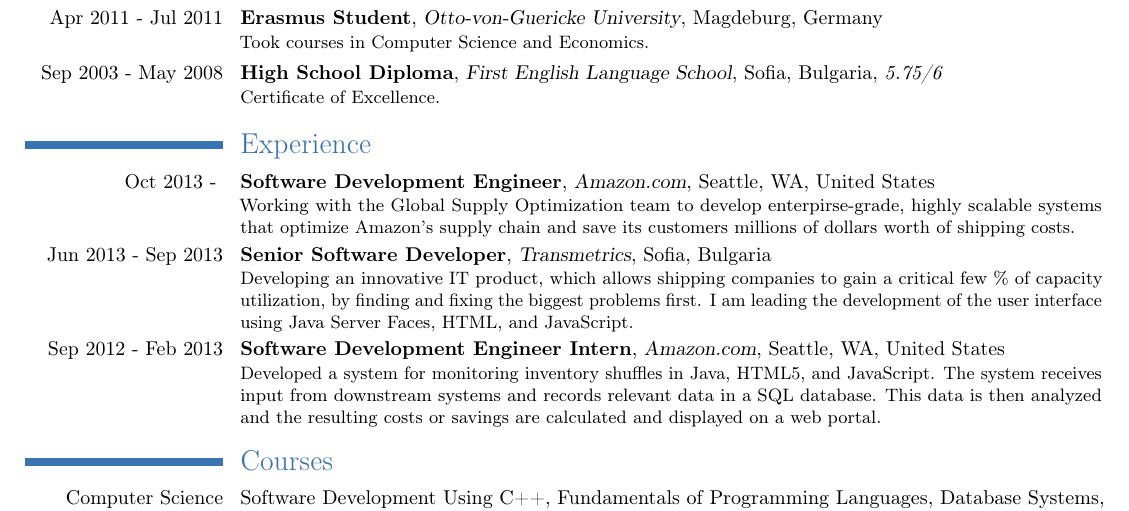
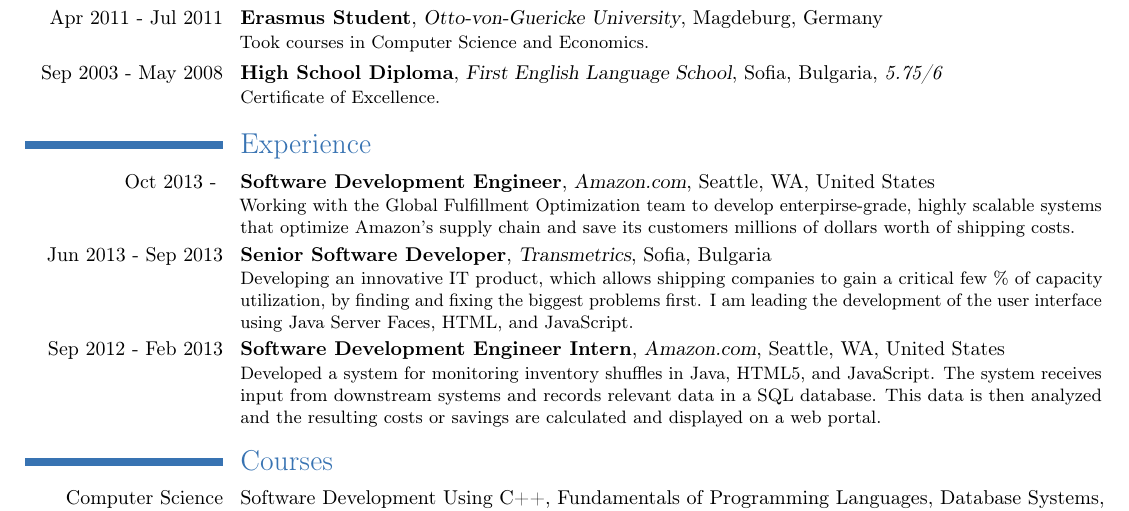
Before and after one commit to voran/me, a LaTeX CV (dl/resume/Yavor_Stoychev__Resume.tex): part of page 1 of 2, cut so that both start at the same text. Compiled offline with pdfLaTeX.

Commit message:
updated resume

```diff
--- a/dl/resume/Yavor_Stoychev__Resume.tex
+++ b/dl/resume/Yavor_Stoychev__Resume.tex
@@ -42,7 +42,8 @@ Computer Science, and Mathematics.}
 \cventry{Sep 2003 - May 2008}{High School Diploma}{First English Language School}{Sofia, Bulgaria}{\textit{5.75/6}}{Certificate of Excellence.}
 
 \section{Experience}
-\cventry{Oct 2013 - }{Software Development Engineer}{Amazon.com}{Seattle, WA, United States}{}{Working with the Global Supply Optimization team to develop enterpirse-grade, highly scalable systems that optimize Amazon's supply chain and save its customers millions of dollars worth of shipping costs. }
+\cventry{Oct 2013 - }{Software Development Engineer}{Amazon.com}{Seattle, WA, United States}{}{Working with the Global Fulfillment Optimization team to develop enterpirse-grade, highly scalable systems
+that optimize Amazon's supply chain and save its customers millions of dollars worth of shipping costs. }
 \cventry{Jun 2013 - Sep 2013}{Senior Software Developer}{Transmetrics}{Sofia, Bulgaria}{}{Developing an innovative IT product, which allows shipping companies to gain a critical few \% of capacity utilization, by finding and fixing the biggest problems first. I am leading the development of the user interface using Java Server Faces, HTML, and JavaScript.}
 \cventry{Sep 2012 - Feb 2013}{Software Development Engineer Intern}{Amazon.com}{Seattle, WA, United States}{}{Developed a system for monitoring inventory shuffles in Java, HTML5, and JavaScript. The system receives input from downstream systems and records relevant data in a SQL database. This data is then analyzed and the resulting costs or savings are calculated and displayed on a web portal.}
 
```
Also changed, not shown: dl/resume/Yavor_Stoychev__Resume.pdf.
